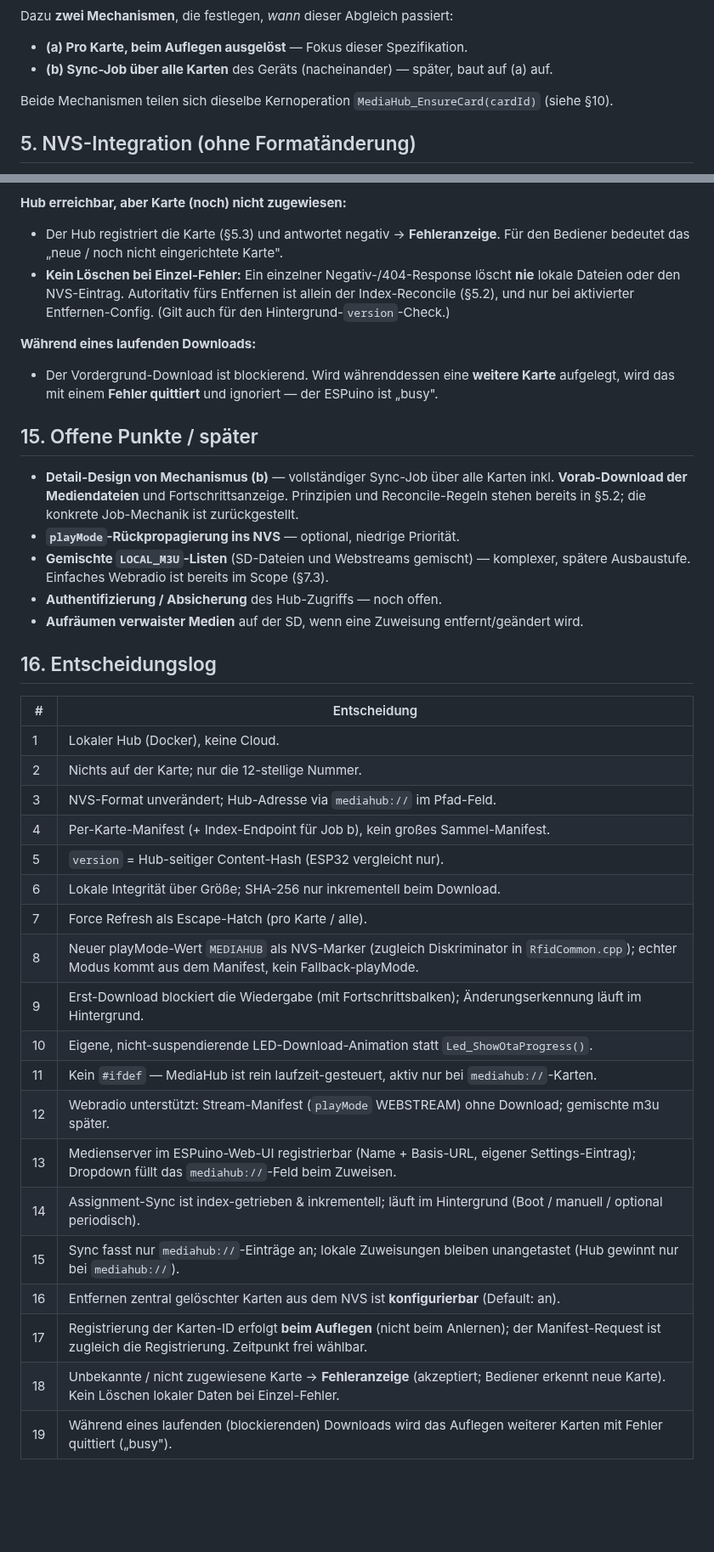
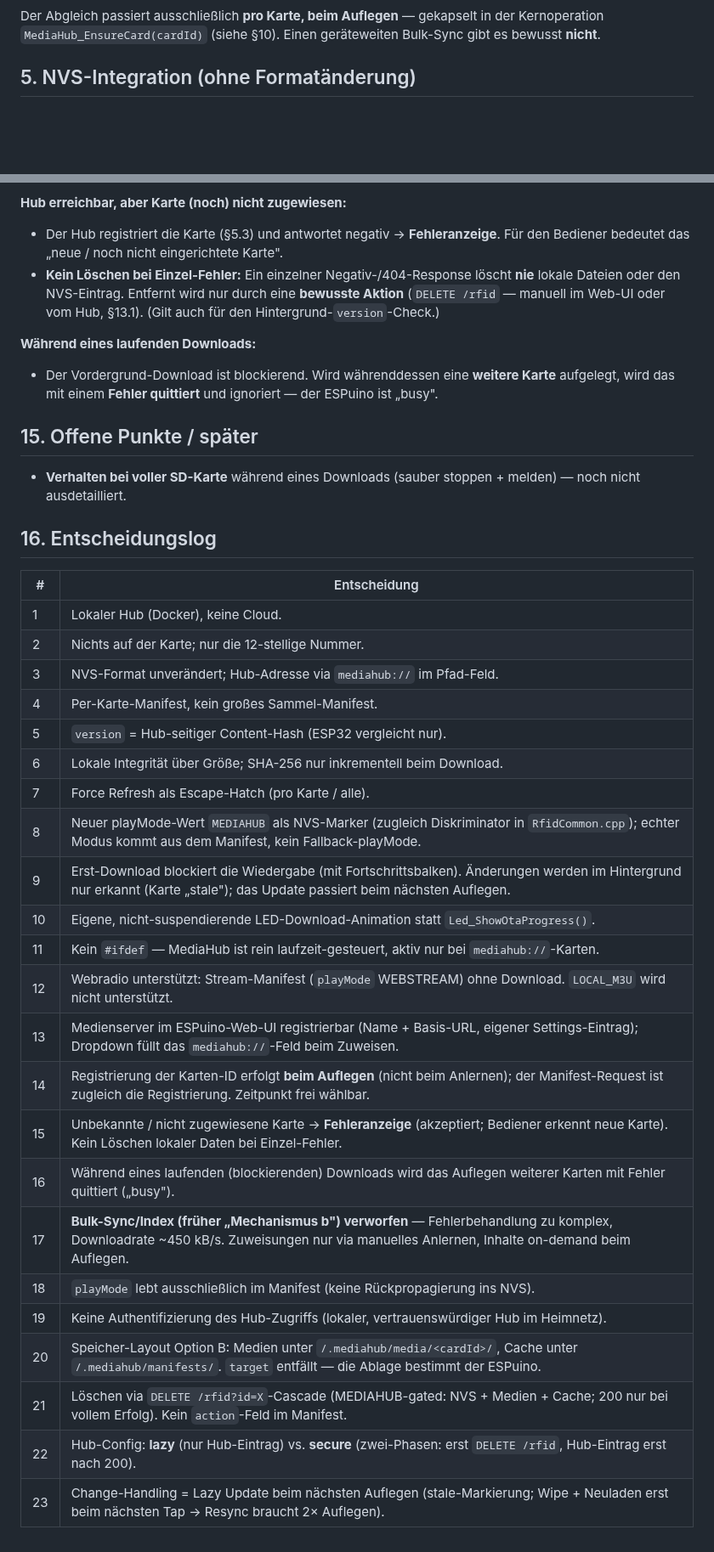
Before and after one commit to biologist79/ESPuino, a Markdown page: mediahub-konzept.md, 2 parts joined by grey strips. Shown at 85% size. Rendered like a GitHub page; blank space fills up the shorter version.

````diff
--- a/mediahub-konzept.md
+++ b/mediahub-konzept.md
@@ -52,12 +53,7 @@ flowchart LR
     MED -->|"② Daten-Ebene: Mediendateien"| SD
 ```
 
-Dazu **zwei Mechanismen**, die festlegen, *wann* dieser Abgleich passiert:
-
-- **(a) Pro Karte, beim Auflegen ausgelöst** — Fokus dieser Spezifikation.
-- **(b) Sync-Job über alle Karten** des Geräts (nacheinander) — später, baut auf (a) auf.
-
-Beide Mechanismen teilen sich dieselbe Kernoperation `MediaHub_EnsureCard(cardId)` (siehe §10).
+Der Abgleich passiert ausschließlich **pro Karte, beim Auflegen** — gekapselt in der Kernoperation `MediaHub_EnsureCard(cardId)` (siehe §10). Einen geräteweiten Bulk-Sync gibt es bewusst **nicht**.
 
 ## 5. NVS-Integration (ohne Formatänderung)
 
@@ -320,7 +318,7 @@ Der Download-Fortschritt wird auf dem Neopixel-Ring angezeigt. **Wichtig:** Nich
 **Hub erreichbar, aber Karte (noch) nicht zugewiesen:**
 
 - Der Hub registriert die Karte (§5.3) und antwortet negativ → **Fehleranzeige**. Für den Bediener bedeutet das „neue / noch nicht eingerichtete Karte".
-- **Kein Löschen bei Einzel-Fehler:** Ein einzelner Negativ-/404-Response löscht **nie** lokale Dateien oder den NVS-Eintrag. Autoritativ fürs Entfernen ist allein der Index-Reconcile (§5.2), und nur bei aktivierter Entfernen-Config. (Gilt auch für den Hintergrund-`version`-Check.)
+- **Kein Löschen bei Einzel-Fehler:** Ein einzelner Negativ-/404-Response löscht **nie** lokale Dateien oder den NVS-Eintrag. Entfernt wird nur durch eine **bewusste Aktion** (`DELETE /rfid` — manuell im Web-UI oder vom Hub, §13.1). (Gilt auch für den Hintergrund-`version`-Check.)
 
 **Während eines laufenden Downloads:**
 
@@ -328,11 +326,7 @@ Der Download-Fortschritt wird auf dem Neopixel-Ring angezeigt. **Wichtig:** Nich
 
 ## 15. Offene Punkte / später
 
-- **Detail-Design von Mechanismus (b)** — vollständiger Sync-Job über alle Karten inkl. **Vorab-Download der Mediendateien** und Fortschrittsanzeige. Prinzipien und Reconcile-Regeln stehen bereits in §5.2; die konkrete Job-Mechanik ist zurückgestellt.
-- **`playMode`-Rückpropagierung ins NVS** — optional, niedrige Priorität.
-- **Gemischte `LOCAL_M3U`-Listen** (SD-Dateien und Webstreams gemischt) — komplexer, spätere Ausbaustufe. Einfaches Webradio ist bereits im Scope (§7.3).
-- **Authentifizierung / Absicherung** des Hub-Zugriffs — noch offen.
-- **Aufräumen verwaister Medien** auf der SD, wenn eine Zuweisung entfernt/geändert wird.
+- **Verhalten bei voller SD-Karte** während eines Downloads (sauber stoppen + melden) — noch nicht ausdetailliert.
 
 ## 16. Entscheidungslog
 
@@ -341,19 +335,23 @@ Der Download-Fortschritt wird auf dem Neopixel-Ring angezeigt. **Wichtig:** Nich
 | 1 | Lokaler Hub (Docker), keine Cloud. |
 | 2 | Nichts auf der Karte; nur die 12-stellige Nummer. |
 | 3 | NVS-Format unverändert; Hub-Adresse via `mediahub://` im Pfad-Feld. |
-| 4 | Per-Karte-Manifest (+ Index-Endpoint für Job b), kein großes Sammel-Manifest. |
+| 4 | Per-Karte-Manifest, kein großes Sammel-Manifest. |
 | 5 | `version` = Hub-seitiger Content-Hash (ESP32 vergleicht nur). |
 | 6 | Lokale Integrität über Größe; SHA-256 nur inkrementell beim Download. |
 | 7 | Force Refresh als Escape-Hatch (pro Karte / alle). |
 | 8 | Neuer playMode-Wert `MEDIAHUB` als NVS-Marker (zugleich Diskriminator in `RfidCommon.cpp`); echter Modus kommt aus dem Manifest, kein Fallback-playMode. |
-| 9 | Erst-Download blockiert die Wiedergabe (mit Fortschrittsbalken); Änderungserkennung läuft im Hintergrund. |
+| 9 | Erst-Download blockiert die Wiedergabe (mit Fortschrittsbalken). Änderungen werden im Hintergrund nur erkannt (Karte „stale"); das Update passiert beim nächsten Auflegen. |
 | 10 | Eigene, nicht-suspendierende LED-Download-Animation statt `Led_ShowOtaProgress()`. |
 | 11 | Kein `#ifdef` — MediaHub ist rein laufzeit-gesteuert, aktiv nur bei `mediahub://`-Karten. |
-| 12 | Webradio unterstützt: Stream-Manifest (`playMode` WEBSTREAM) ohne Download; gemischte m3u später. |
+| 12 | Webradio unterstützt: Stream-Manifest (`playMode` WEBSTREAM) ohne Download. `LOCAL_M3U` wird nicht unterstützt. |
 | 13 | Medienserver im ESPuino-Web-UI registrierbar (Name + Basis-URL, eigener Settings-Eintrag); Dropdown füllt das `mediahub://`-Feld beim Zuweisen. |
-| 14 | Assignment-Sync ist index-getrieben & inkrementell; läuft im Hintergrund (Boot / manuell / optional periodisch). |
-| 15 | Sync fasst nur `mediahub://`-Einträge an; lokale Zuweisungen bleiben unangetastet (Hub gewinnt nur bei `mediahub://`). |
-| 16 | Entfernen zentral gelöschter Karten aus dem NVS ist **konfigurierbar** (Default: an). |
-| 17 | Registrierung der Karten-ID erfolgt **beim Auflegen** (nicht beim Anlernen); der Manifest-Request ist zugleich die Registrierung. Zeitpunkt frei wählbar. |
-| 18 | Unbekannte / nicht zugewiesene Karte → **Fehleranzeige** (akzeptiert; Bediener erkennt neue Karte). Kein Löschen lokaler Daten bei Einzel-Fehler. |
-| 19 | Während eines laufenden (blockierenden) Downloads wird das Auflegen weiterer Karten mit Fehler quittiert („busy"). |
+| 14 | Registrierung der Karten-ID erfolgt **beim Auflegen** (nicht beim Anlernen); der Manifest-Request ist zugleich die Registrierung. Zeitpunkt frei wählbar. |
+| 15 | Unbekannte / nicht zugewiesene Karte → **Fehleranzeige** (akzeptiert; Bediener erkennt neue Karte). Kein Löschen lokaler Daten bei Einzel-Fehler. |
+| 16 | Während eines laufenden (blockierenden) Downloads wird das Auflegen weiterer Karten mit Fehler quittiert („busy"). |
+| 17 | **Bulk-Sync/Index (früher „Mechanismus b") verworfen** — Fehlerbehandlung zu komplex, Downloadrate ~450 kB/s. Zuweisungen nur via manuelles Anlernen, Inhalte on-demand beim Auflegen. |
+| 18 | `playMode` lebt ausschließlich im Manifest (keine Rückpropagierung ins NVS). |
+| 19 | Keine Authentifizierung des Hub-Zugriffs (lokaler, vertrauenswürdiger Hub im Heimnetz). |
+| 20 | Speicher-Layout Option B: Medien unter `/.mediahub/media/<cardId>/`, Cache unter `/.mediahub/manifests/`. `target` entfällt — die Ablage bestimmt der ESPuino. |
+| 21 | Löschen via `DELETE /rfid?id=X`-Cascade (MEDIAHUB-gated: NVS + Medien + Cache; 200 nur bei vollem Erfolg). Kein `action`-Feld im Manifest. |
+| 22 | Hub-Config: **lazy** (nur Hub-Eintrag) vs. **secure** (zwei-Phasen: erst `DELETE /rfid`, Hub-Eintrag erst nach 200). |
+| 23 | Change-Handling = Lazy Update beim nächsten Auflegen (stale-Markierung; Wipe + Neuladen erst beim nächsten Tap → Resync braucht 2× Auflegen). |
````
Also changed, not shown: other parts of mediahub-konzept.md (+75 -72 lines).
